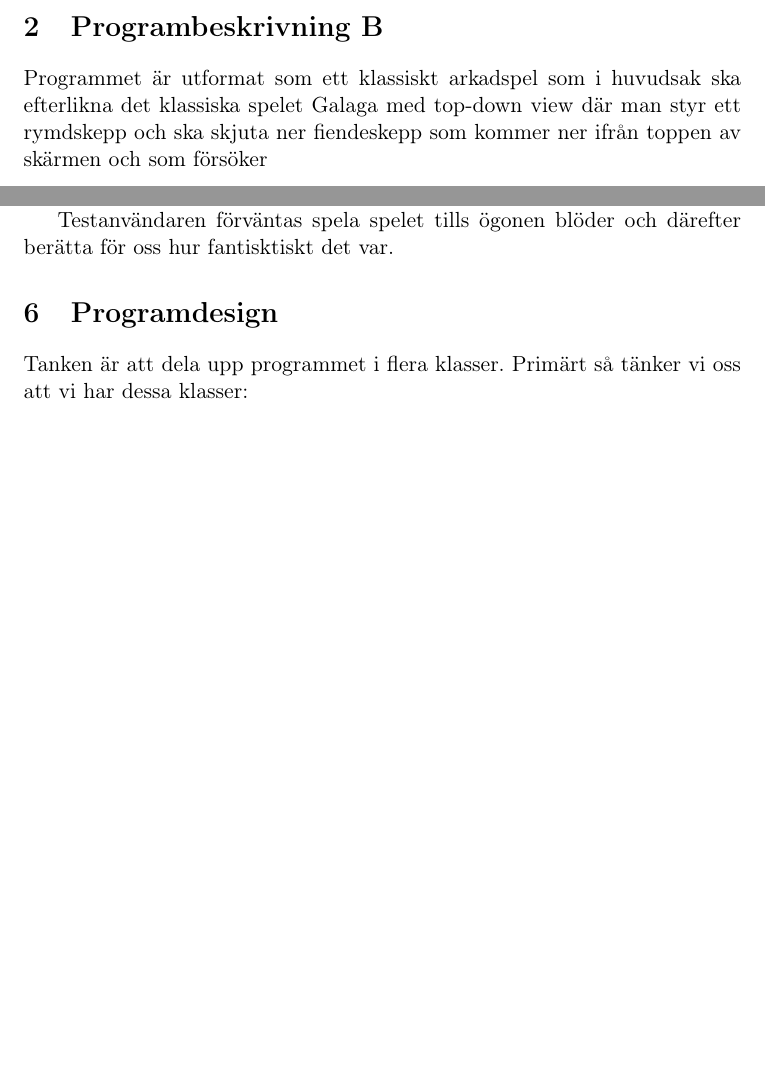
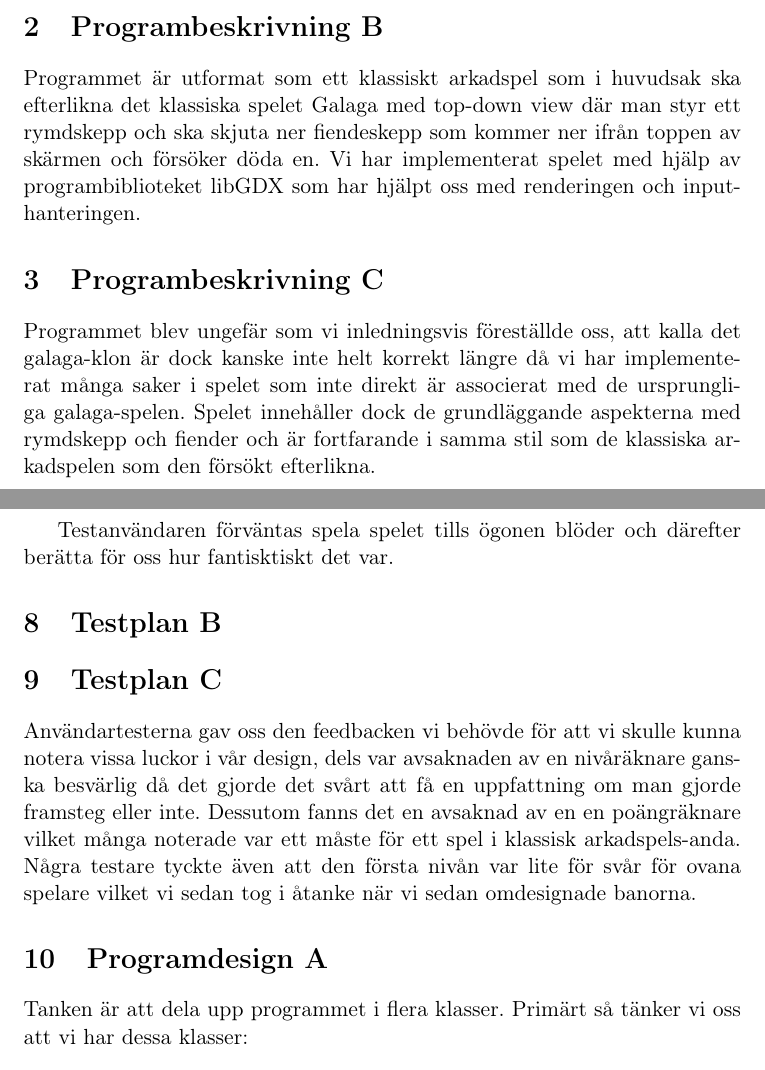
Before and after one commit to Dansel/inda13, a LaTeX document (rapport.tex): two parts of pages 1 and 2 of 4 before the commit and two parts of pages 1 and 3 of 4 after it, joined at a grey line, cut so that both start at the same text, the shorter picture padded with empty space. Compiled offline with pdfLaTeX.

Commit message:
Added more text wiieee

```diff
--- a/rapport.tex
+++ b/rapport.tex
@@ -61,9 +61,12 @@ Vi siktar på att skapa en Galaga-klon i Java. Det ska alltså vara en top-down
 Spelet fungerar så att man kontrollerar ett rymdskepp som ska skjuta ned utomjordingar som kommer från fönstrets övre kant och försöker röra sig nedåt. Målet är att förstöra dem innan de försvinner ut skärmen. Se http://en.wikipedia.org/wiki/Galaga
 
 \section{Programbeskrivning B}
-Programmet är utformat som ett klassiskt arkadspel som i huvudsak ska efterlikna det klassiska spelet Galaga med top-down view där man styr ett rymdskepp och ska skjuta ner fiendeskepp som kommer ner ifrån toppen av skärmen och som försöker
+Programmet är utformat som ett klassiskt arkadspel som i huvudsak ska efterlikna det klassiska spelet Galaga med top-down view där man styr ett rymdskepp och ska skjuta ner fiendeskepp som kommer ner ifrån toppen av skärmen och försöker döda en. Vi har implementerat spelet med hjälp av programbiblioteket libGDX som har hjälpt oss med renderingen och inputhanteringen.
 
-\section{Användarbeskrivning}
+\section{Programbeskrivning C}
+Programmet blev ungefär som vi inledningsvis föreställde oss, att kalla det galaga-klon är dock kanske inte helt korrekt längre då vi har implementerat många saker i spelet som inte direkt är associerat med de ursprungliga galaga-spelen. Spelet innehåller dock de grundläggande aspekterna med rymdskepp och fiender och är fortfarande i samma stil som de klassiska arkadspelen som den försökt efterlikna.
+
+\section{Användarbeskrivning A}
 Vi tänker oss att personer som är sugna på att spela klassiska retrospel utan att köpa en arkadmaskin kan vara en potentiell målgrupp. Annars ingen, tyvärr.
 
 \section{Användarscenarie}
@@ -81,7 +87,12 @@ Vi planerar att muta folk till att spela spelet och ge oss bra feedback. Vi plan
 
 Testanvändaren förväntas spela spelet tills ögonen blöder och därefter berätta för oss hur fantisktiskt det var.
 
-\section{Programdesign}
+\section{Testplan B}
+
+\section{Testplan C}
+Användartesterna gav oss den feedbacken vi behövde för att vi skulle kunna notera vissa luckor i vår design, dels var avsaknaden av en nivåräknare ganska besvärlig då det gjorde det svårt att få en uppfattning om man gjorde framsteg eller inte. Dessutom fanns det en avsaknad av en en poängräknare vilket många noterade var ett måste för ett spel i klassisk arkadspels-anda. Några testare tyckte även att den första nivån var lite för svår för ovana spelare vilket vi sedan tog i åtanke när vi sedan omdesignade banorna.
+
+\section{Programdesign A}
 Tanken är att dela upp programmet i flera klasser. Primärt så tänker vi oss att vi har dessa klasser:
 \begin{multicols}{2}
 \begin{itemize}
```
Also changed, not shown: rapport.tex (9 more changed lines).
